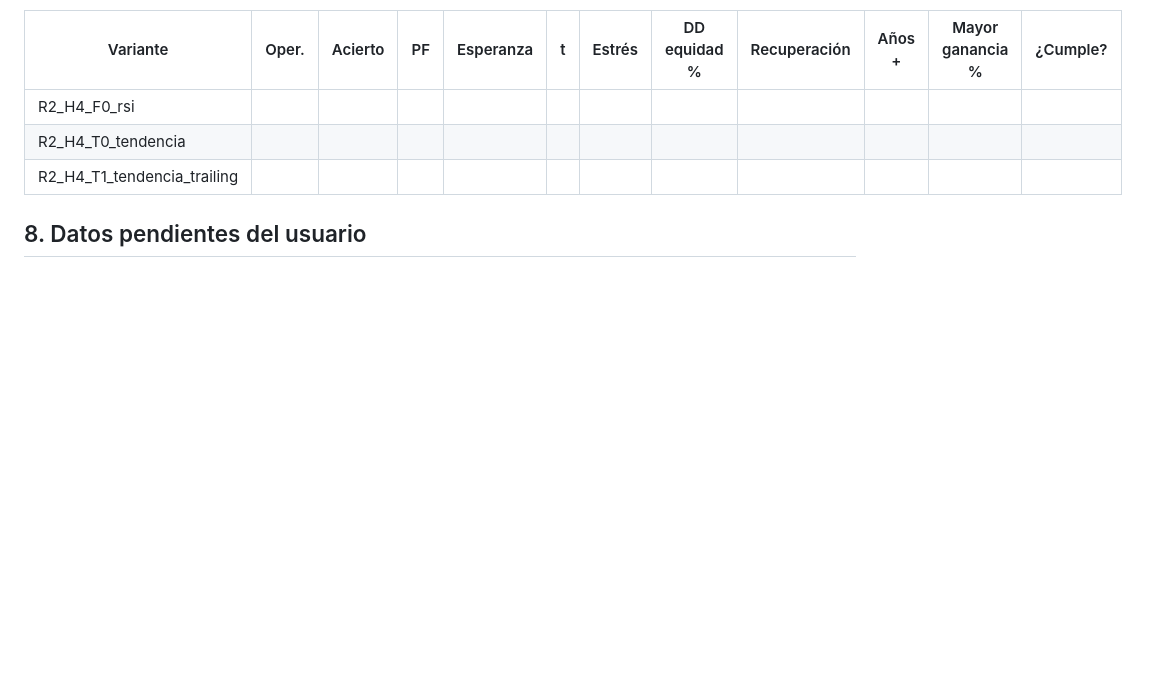
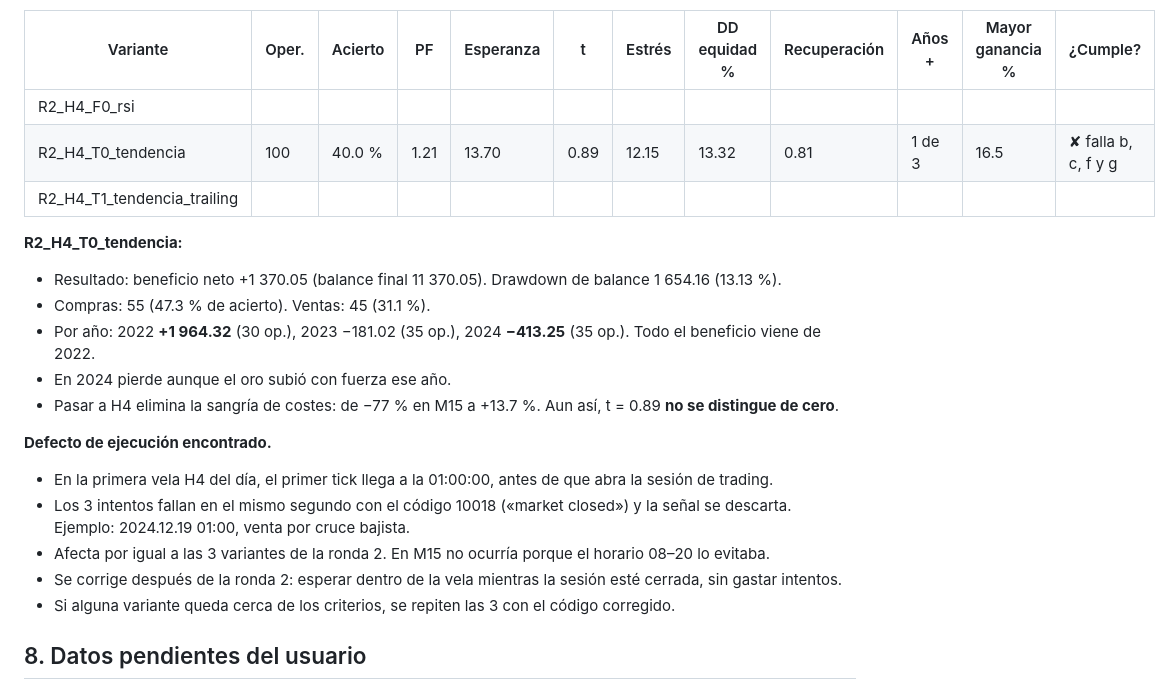
Before and after one commit to danieljoseguerramontalvo-bot/Kathe, a Markdown page: MQL5/PROTOCOLO.md, the part around the change. GitHub-like rendering; blank space fills up the shorter version.

Commit message:
Record R2_H4_T0: positive but not significant; note a market-closed defect
T0 on H4 made 100 trades with PF 1.21, net +1 370.05 and t = 0.89. All of
the profit came from 2022, and 2023 and 2024 lost. It fails criteria b, c,
f and g. Moving from M15 to H4 removed the cost drain, but the edge is not
distinguishable from zero.

The log also shows a defect. On the first H4 bar of the day, all three
entry attempts hit 10018 (market closed) within one second and the signal
is discarded. The fix is deferred until round 2 is complete so that the
three variants share the same code.

Co-Authored-By: Claude Opus 5.5 <noreply@anthropic.com>
Claude-Session: https://claude.ai/code/session_01GSjmr2cWv5DmKv8f139Mib

```diff
--- a/MQL5/PROTOCOLO.md
+++ b/MQL5/PROTOCOLO.md
@@ -432,8 +432,22 @@ Presupuesto: 3 pruebas de desarrollo y ≤ 2 de validación.
 | Variante | Oper. | Acierto | PF | Esperanza | t | Estrés | DD equidad % | Recuperación | Años + | Mayor ganancia % | ¿Cumple? |
 |---|---|---|---|---|---|---|---|---|---|---|---|
 | R2_H4_F0_rsi | | | | | | | | | | | |
-| R2_H4_T0_tendencia | | | | | | | | | | | |
+| R2_H4_T0_tendencia | 100 | 40.0 % | 1.21 | 13.70 | 0.89 | 12.15 | 13.32 | 0.81 | 1 de 3 | 16.5 | ✘ falla b, c, f y g |
 | R2_H4_T1_tendencia_trailing | | | | | | | | | | | |
+
+**R2_H4_T0_tendencia:**
+- Resultado: beneficio neto +1 370.05 (balance final 11 370.05). Drawdown de balance 1 654.16 (13.13 %).
+- Compras: 55 (47.3 % de acierto). Ventas: 45 (31.1 %).
+- Por año: 2022 **+1 964.32** (30 op.), 2023 −181.02 (35 op.), 2024 **−413.25** (35 op.). Todo el beneficio viene de 2022.
+- En 2024 pierde aunque el oro subió con fuerza ese año.
+- Pasar a H4 elimina la sangría de costes: de −77 % en M15 a +13.7 %. Aun así, t = 0.89 **no se distingue de cero**.
+
+**Defecto de ejecución encontrado.**
+- En la primera vela H4 del día, el primer tick llega a la 01:00:00, antes de que abra la sesión de trading.
+- Los 3 intentos fallan en el mismo segundo con el código 10018 («market closed») y la señal se descarta. Ejemplo: 2024.12.19 01:00, venta por cruce bajista.
+- Afecta por igual a las 3 variantes de la ronda 2. En M15 no ocurría porque el horario 08–20 lo evitaba.
+- Se corrige después de la ronda 2: esperar dentro de la vela mientras la sesión esté cerrada, sin gastar intentos.
+- Si alguna variante queda cerca de los criterios, se repiten las 3 con el código corregido.
 
 ## 8. Datos pendientes del usuario
 
```
